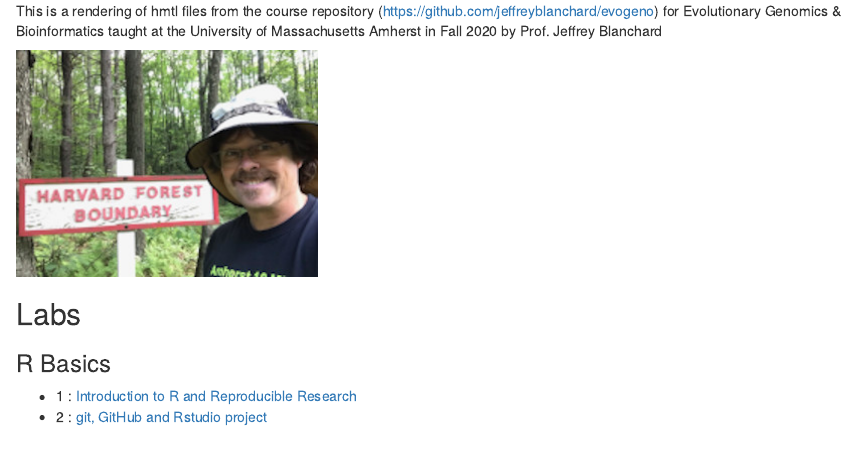
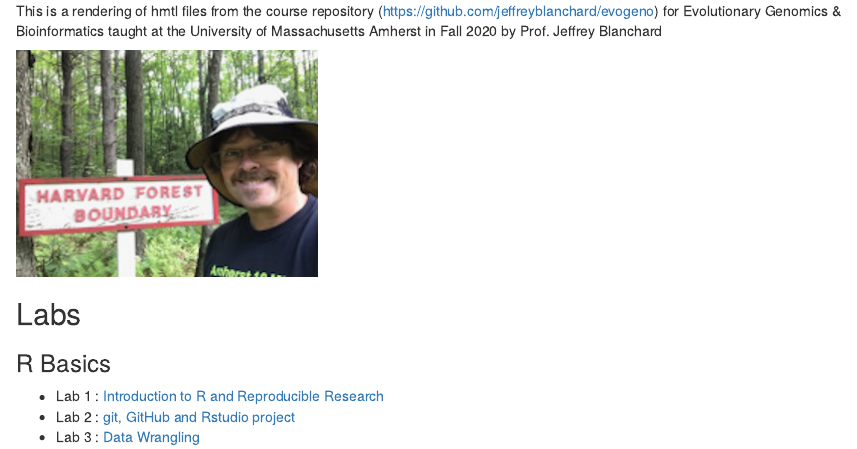
Before and after one commit to jeffreyblanchard/EvoGeno, an R Markdown document (index.Rmd): the page in a window 1100 px wide, from its top. The pictures show the output file index.html that the author committed with the source, opened offline.

Commit message:
update index

```diff
--- a/index.Rmd
+++ b/index.Rmd
@@ -12,5 +12,6 @@ This is a rendering of hmtl files from the course repository  (https://github.co
 
 ### R Basics
 
-* 1 : [Introduction to R and Reproducible Research](EvoGeno_Lab1.html)
-* 2 : [git, GitHub and Rstudio project](EvoGeno_Lab2_GitHub.html)
+* Lab 1 : [Introduction to R and Reproducible Research](EvoGeno_Lab1.html)
+* Lab 2 : [git, GitHub and Rstudio project](EvoGeno_Lab2_GitHub.html)
+* Lab 3 : [Data Wrangling](EvoGeno_Lab3_Data_Wrangling.html)
```
Also changed, not shown: index.html.
